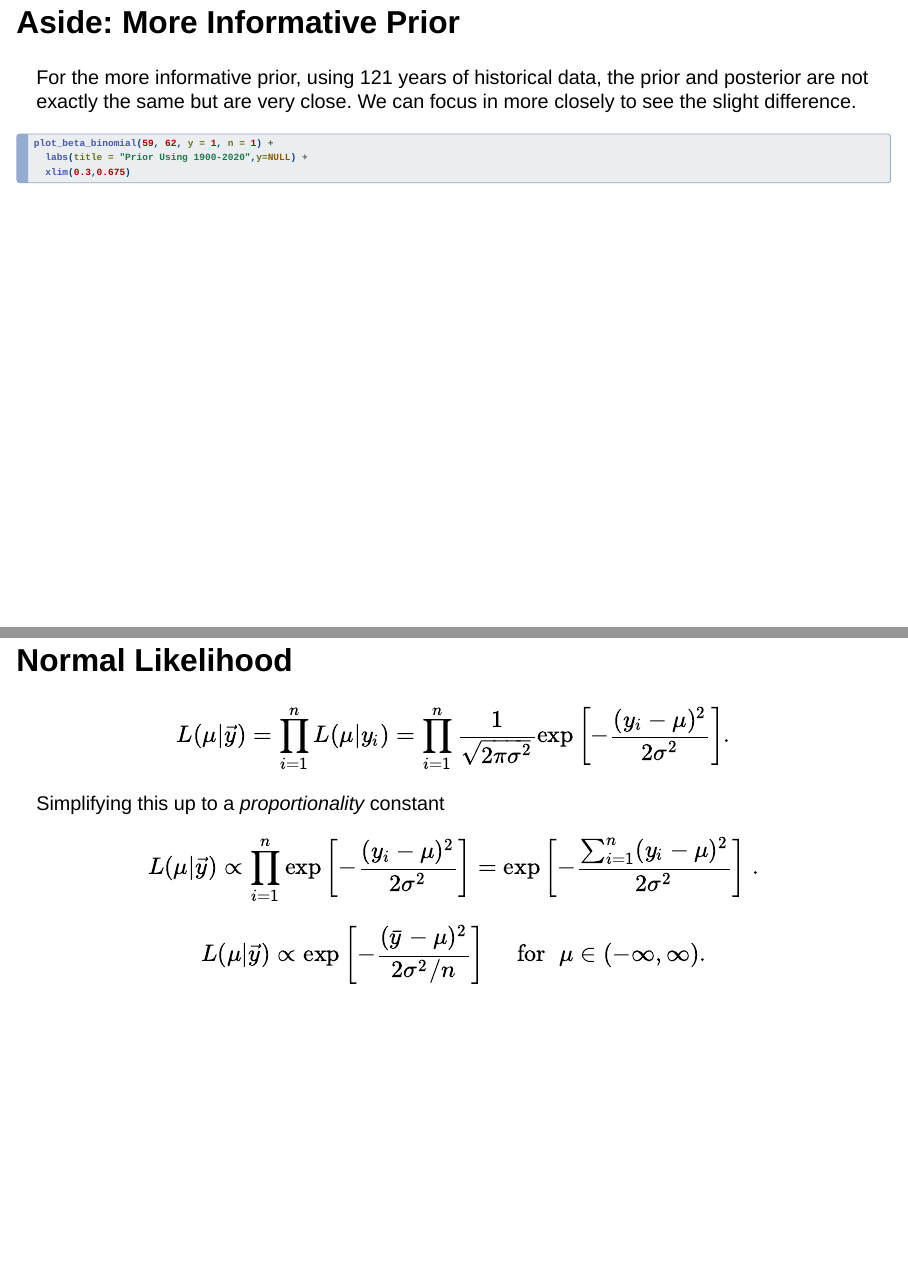
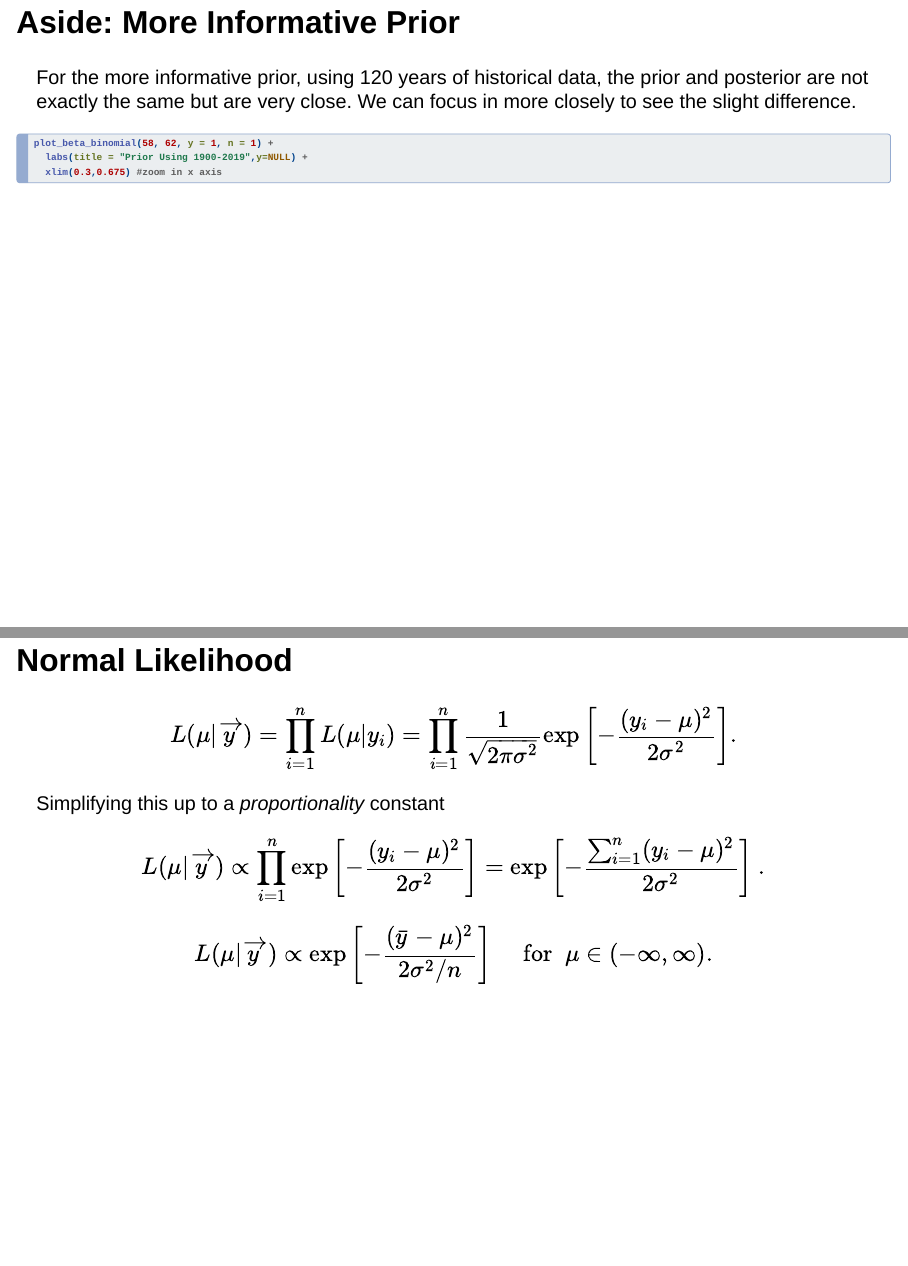
Before and after one commit to bayes-bats/bootcamp-materials-2024, a Quarto document (day-2-simulations/1-lec-posterior-conjugate/1-lec-posterior-conjugate.qmd): pages 11 and 30 of 48, joined at a grey line. Rendered offline with R 4.5, knitr and Pandoc in place of Quarto, with nearby package versions; the code chunks are not run, so their results and figures are left out; drawn as Slidy slides in place of the format the file asks for.

Commit message:
amy's day 2 am edits

````diff
--- a/day-2-simulations/1-lec-posterior-conjugate/1-lec-posterior-conjugate.qmd
+++ b/day-2-simulations/1-lec-posterior-conjugate/1-lec-posterior-conjugate.qmd
@@ -115,12 +115,12 @@ historical+last10+agnostic
 
 ## Aside: More Informative Prior
 
-For the more informative prior, using 121 years of historical data, the prior and posterior are not exactly the same but are very close. We can focus in more closely to see the slight difference.
+For the more informative prior, using 120 years of historical data, the prior and posterior are not exactly the same but are very close. We can focus in more closely to see the slight difference.
 
 ```{r, echo=TRUE, eval=TRUE}
-plot_beta_binomial(59, 62, y = 1, n = 1) +
-  labs(title = "Prior Using 1900-2020",y=NULL) +
-  xlim(0.3,0.675)
+plot_beta_binomial(58, 62, y = 1, n = 1) +
+  labs(title = "Prior Using 1900-2019",y=NULL) +
+  xlim(0.3,0.675) #zoom in x axis
 ```
 
 ## Aside: Posterior Proportional to Likelihood
@@ -329,21 +329,21 @@ g
 
 ## Normal Likelihood
 
-$$L(\mu |\vec{y})= \prod_{i=1}^{n}L(\mu | y_i) = \prod_{i=1}^{n}\frac{1}{\sqrt{2\pi\sigma^2}} \exp\bigg[{-\frac{(y_i-\mu)^2}{2\sigma^2}}\bigg].$$
+$$L(\mu |\overrightarrow{y})= \prod_{i=1}^{n}L(\mu | y_i) = \prod_{i=1}^{n}\frac{1}{\sqrt{2\pi\sigma^2}} \exp\bigg[{-\frac{(y_i-\mu)^2}{2\sigma^2}}\bigg].$$
 
 Simplifying this up to a _proportionality_ constant
 
-$$L(\mu |\vec{y}) \propto \prod_{i=1}^{n} \exp\bigg[{-\frac{(y_i-\mu)^2}{2\sigma^2}}\bigg] =  \exp\bigg[{-\frac{\sum_{i=1}^n (y_i-\mu)^2}{2\sigma^2}}\bigg] \; .$$
+$$L(\mu |\overrightarrow{y}) \propto \prod_{i=1}^{n} \exp\bigg[{-\frac{(y_i-\mu)^2}{2\sigma^2}}\bigg] =  \exp\bigg[{-\frac{\sum_{i=1}^n (y_i-\mu)^2}{2\sigma^2}}\bigg] \; .$$
 
 . . .
 
 \begin{equation}
-L(\mu | \vec{y}) \propto \exp\bigg[{-\frac{(\bar{y}-\mu)^2}{2\sigma^2/n}}\bigg] \;\;\;\; \text{ for } \; \mu \in (-\infty, \infty).
+L(\mu | \overrightarrow{y}) \propto \exp\bigg[{-\frac{(\bar{y}-\mu)^2}{2\sigma^2/n}}\bigg] \;\;\;\; \text{ for } \; \mu \in (-\infty, \infty).
 \end{equation}
 
 ##
 
-$$L(\mu | \vec{y}) \propto \exp\bigg[{-\frac{(5.735-\mu)^2}{2(0.593^2/25)}}\bigg] \;\;\;\; \text{ for } \; \mu \in (-\infty, \infty),$$
+$$L(\mu | \overrightarrow{y}) \propto \exp\bigg[{-\frac{(5.735-\mu)^2}{2(0.593^2/25)}}\bigg] \;\;\;\; \text{ for } \; \mu \in (-\infty, \infty),$$
 
 
 ```{r likelihood-hippocampus-ch5, fig.cap='The joint Normal likelihood function for the mean hippocampal volume.', echo = FALSE}
````
Also changed, not shown: day-2-simulations/1-lec-posterior-conjugate/1-lec-posterior-conjugate.html, day-2-simulations/1-lec-posterior-conjugate/1-lec-posterior-conjugate_files/figure-revealjs/unnamed-chunk-6-1.png, day-2-simulations/1-lec-posterior-conjugate/1-lec-posterior-conjugate.qmd (6 more changed lines).
